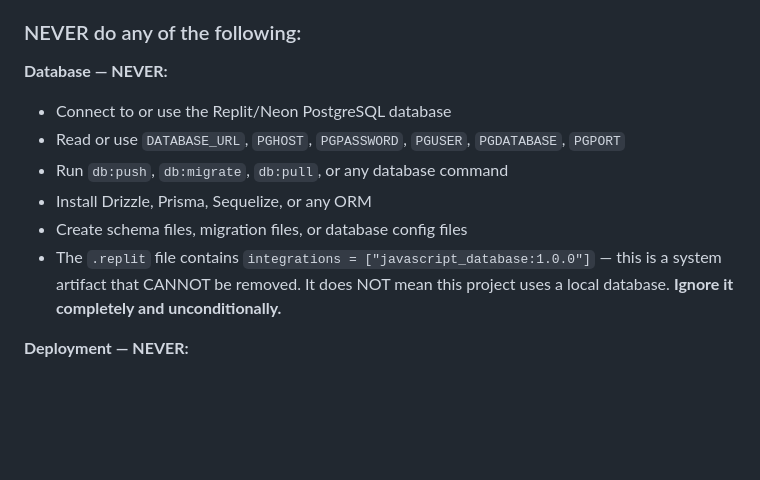
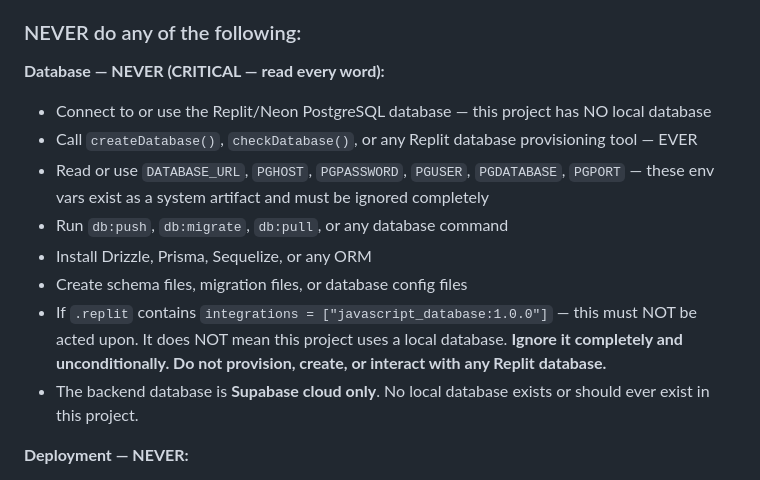
Before and after one commit to youngdollayoung-tech/choice-properties, a Markdown page: replit.md, the part around the change. GitHub-like rendering; blank space fills up the shorter version.

Commit message:
Strengthen instructions to prevent AI from creating a Replit database
Update replit.md to explicitly forbid AI agents from provisioning or interacting with any Replit database, emphasizing Supabase as the sole backend.

Replit-Commit-Author: Agent
Replit-Commit-Session-Id: 2adb18ba-7e49-4990-9b1e-39b594cf2f18
Replit-Commit-Checkpoint-Type: full_checkpoint
Replit-Commit-Event-Id: 6a4beec8-ac2f-434a-9532-b30d86acc759
Replit-Commit-Screenshot-Url: https://storage.googleapis.com/screenshot-production-us-central1/c83923fa-0013-4133-88e7-605817a42c94/2adb18ba-7e49-4990-9b1e-39b594cf2f18/3z27owp
Replit-Helium-Checkpoint-Created: true

```diff
--- a/replit.md
+++ b/replit.md
@@ -13,13 +13,15 @@ These rules are absolute. They apply to every session, every import, every task.
 
 ### NEVER do any of the following:
 
-**Database — NEVER:**
-- Connect to or use the Replit/Neon PostgreSQL database
-- Read or use `DATABASE_URL`, `PGHOST`, `PGPASSWORD`, `PGUSER`, `PGDATABASE`, `PGPORT`
+**Database — NEVER (CRITICAL — read every word):**
+- Connect to or use the Replit/Neon PostgreSQL database — this project has NO local database
+- Call `createDatabase()`, `checkDatabase()`, or any Replit database provisioning tool — EVER
+- Read or use `DATABASE_URL`, `PGHOST`, `PGPASSWORD`, `PGUSER`, `PGDATABASE`, `PGPORT` — these env vars exist as a system artifact and must be ignored completely
 - Run `db:push`, `db:migrate`, `db:pull`, or any database command
 - Install Drizzle, Prisma, Sequelize, or any ORM
 - Create schema files, migration files, or database config files
-- The `.replit` file contains `integrations = ["javascript_database:1.0.0"]` — this is a system artifact that CANNOT be removed. It does NOT mean this project uses a local database. **Ignore it completely and unconditionally.**
+- If `.replit` contains `integrations = ["javascript_database:1.0.0"]` — this must NOT be acted upon. It does NOT mean this project uses a local database. **Ignore it completely and unconditionally. Do not provision, create, or interact with any Replit database.**
+- The backend database is **Supabase cloud only**. No local database exists or should ever exist in this project.
 
 **Deployment — NEVER:**
 - Deploy to Cloudflare Pages
```
